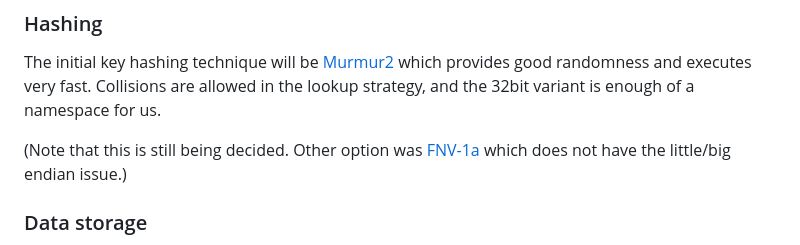
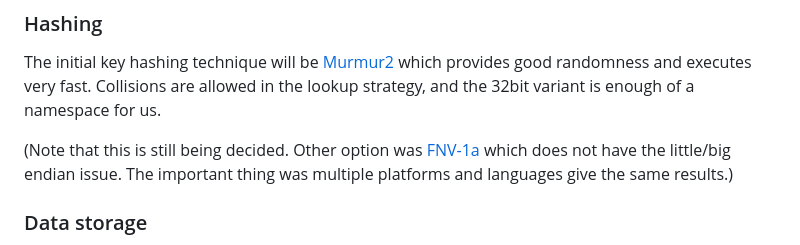
Before and after one commit to wolpert/svarm, a Markdown page: docs/Design.md, the part around the change. GitHub-like rendering.

Commit message:
Details updated about hashing

```diff
--- a/docs/Design.md
+++ b/docs/Design.md
@@ -94,7 +94,8 @@ which provides good randomness and executes very fast. Collisions are allowed in
 the lookup strategy, and the 32bit variant is enough of a namespace for us.
 
 (Note that this is still being decided. Other option was [FNV-1a](https://en.wikipedia.org/wiki/Fowler%E2%80%93Noll%E2%80%93Vo_hash_function)
-which does not have the little/big endian issue.)
+which does not have the little/big endian issue. The important thing was multiple
+platforms and languages give the same results.)
 
 ### Data storage
 
```
